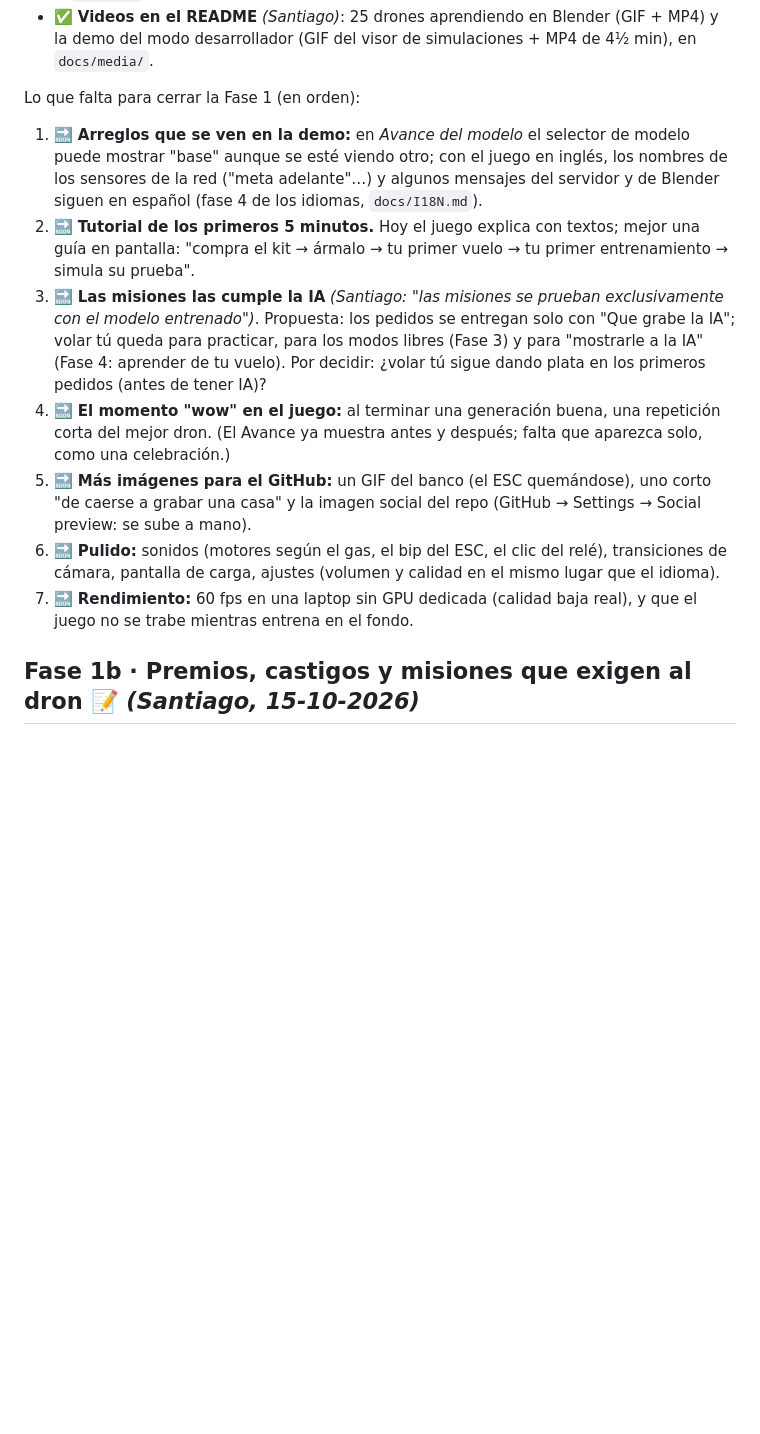
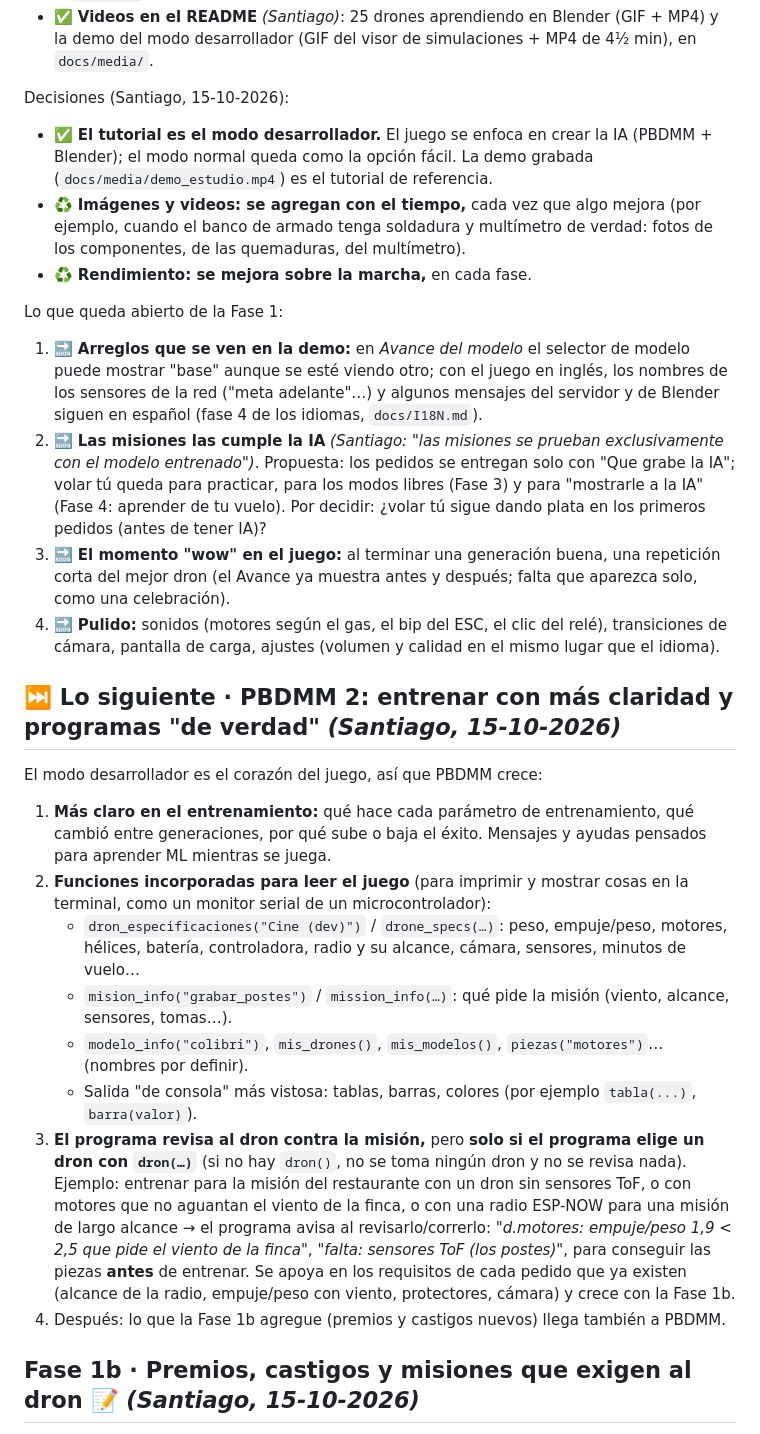
Before and after one commit to Sagaz0501/neural-drone-forge, a Markdown page: docs/ROADMAP.md, the part around the change. GitHub-like rendering; blank space fills up the shorter version.

Commit message:
Roadmap: decisiones de la Fase 1 (el tutorial es el modo desarrollador; imágenes y rendimiento sobre la marcha) y lo siguiente: PBDMM 2
Co-Authored-By: Claude Opus 5.5 (1M context) <noreply@anthropic.com>

```diff
--- a/docs/ROADMAP.md
+++ b/docs/ROADMAP.md
@@ -48,25 +48,48 @@ Ya hecho en esta fase:
 - ✅ **Videos en el README** *(Santiago)*: 25 drones aprendiendo en Blender (GIF + MP4) y la demo del modo
   desarrollador (GIF del visor de simulaciones + MP4 de 4½ min), en `docs/media/`.
 
-Lo que falta para cerrar la Fase 1 (en orden):
+Decisiones (Santiago, 15-10-2026):
+- ✅ **El tutorial es el modo desarrollador.** El juego se enfoca en crear la IA (PBDMM + Blender); el modo normal
+  queda como la opción fácil. La demo grabada (`docs/media/demo_estudio.mp4`) es el tutorial de referencia.
+- ♻️ **Imágenes y videos: se agregan con el tiempo,** cada vez que algo mejora (por ejemplo, cuando el banco de
+  armado tenga soldadura y multímetro de verdad: fotos de los componentes, de las quemaduras, del multímetro).
+- ♻️ **Rendimiento: se mejora sobre la marcha,** en cada fase.
+
+Lo que queda abierto de la Fase 1:
 
 1. 🔜 **Arreglos que se ven en la demo:** en *Avance del modelo* el selector de modelo puede mostrar "base" aunque se
    esté viendo otro; con el juego en inglés, los nombres de los sensores de la red ("meta adelante"…) y algunos
    mensajes del servidor y de Blender siguen en español (fase 4 de los idiomas, `docs/I18N.md`).
-2. 🔜 **Tutorial de los primeros 5 minutos.** Hoy el juego explica con textos; mejor una guía en pantalla:
-   "compra el kit → ármalo → tu primer vuelo → tu primer entrenamiento → simula su prueba".
-3. 🔜 **Las misiones las cumple la IA** *(Santiago: "las misiones se prueban exclusivamente con el modelo
+2. 🔜 **Las misiones las cumple la IA** *(Santiago: "las misiones se prueban exclusivamente con el modelo
    entrenado")*. Propuesta: los pedidos se entregan solo con "Que grabe la IA"; volar tú queda para practicar,
    para los modos libres (Fase 3) y para "mostrarle a la IA" (Fase 4: aprender de tu vuelo).
    Por decidir: ¿volar tú sigue dando plata en los primeros pedidos (antes de tener IA)?
-4. 🔜 **El momento "wow" en el juego:** al terminar una generación buena, una repetición corta del mejor dron.
-   (El Avance ya muestra antes y después; falta que aparezca solo, como una celebración.)
-5. 🔜 **Más imágenes para el GitHub:** un GIF del banco (el ESC quemándose), uno corto "de caerse a grabar una casa"
-   y la imagen social del repo (GitHub → Settings → Social preview: se sube a mano).
-6. 🔜 **Pulido:** sonidos (motores según el gas, el bip del ESC, el clic del relé), transiciones de cámara, pantalla
+3. 🔜 **El momento "wow" en el juego:** al terminar una generación buena, una repetición corta del mejor dron
+   (el Avance ya muestra antes y después; falta que aparezca solo, como una celebración).
+4. 🔜 **Pulido:** sonidos (motores según el gas, el bip del ESC, el clic del relé), transiciones de cámara, pantalla
    de carga, ajustes (volumen y calidad en el mismo lugar que el idioma).
-7. 🔜 **Rendimiento:** 60 fps en una laptop sin GPU dedicada (calidad baja real), y que el juego no se trabe
-   mientras entrena en el fondo.
+
+## ⏭️ Lo siguiente · PBDMM 2: entrenar con más claridad y programas "de verdad" *(Santiago, 15-10-2026)*
+
+El modo desarrollador es el corazón del juego, así que PBDMM crece:
+
+1. **Más claro en el entrenamiento:** qué hace cada parámetro de entrenamiento, qué cambió entre generaciones, por
+   qué sube o baja el éxito. Mensajes y ayudas pensados para aprender ML mientras se juega.
+2. **Funciones incorporadas para leer el juego** (para imprimir y mostrar cosas en la terminal, como un monitor
+   serial de un microcontrolador):
+   - `dron_especificaciones("Cine (dev)")` / `drone_specs(…)`: peso, empuje/peso, motores, hélices, batería,
+     controladora, radio y su alcance, cámara, sensores, minutos de vuelo…
+   - `mision_info("grabar_postes")` / `mission_info(…)`: qué pide la misión (viento, alcance, sensores, tomas…).
+   - `modelo_info("colibri")`, `mis_drones()`, `mis_modelos()`, `piezas("motores")`… (nombres por definir).
+   - Salida "de consola" más vistosa: tablas, barras, colores (por ejemplo `tabla(...)`, `barra(valor)`).
+3. **El programa revisa al dron contra la misión,** pero **solo si el programa elige un dron con `dron(…)`** (si no
+   hay `dron()`, no se toma ningún dron y no se revisa nada). Ejemplo: entrenar para la misión del restaurante con
+   un dron sin sensores ToF, o con motores que no aguantan el viento de la finca, o con una radio ESP-NOW para una
+   misión de largo alcance → el programa avisa al revisarlo/correrlo: *"d.motores: empuje/peso 1,9 < 2,5 que pide el
+   viento de la finca"*, *"falta: sensores ToF (los postes)"*, para conseguir las piezas **antes** de entrenar.
+   Se apoya en los requisitos de cada pedido que ya existen (alcance de la radio, empuje/peso con viento,
+   protectores, cámara) y crece con la Fase 1b.
+4. Después: lo que la Fase 1b agregue (premios y castigos nuevos) llega también a PBDMM.
 
 ## Fase 1b · Premios, castigos y misiones que exigen al dron 📝 *(Santiago, 15-10-2026)*
 
```
Also changed, not shown: CLAUDE.md (+4 -0 lines).
